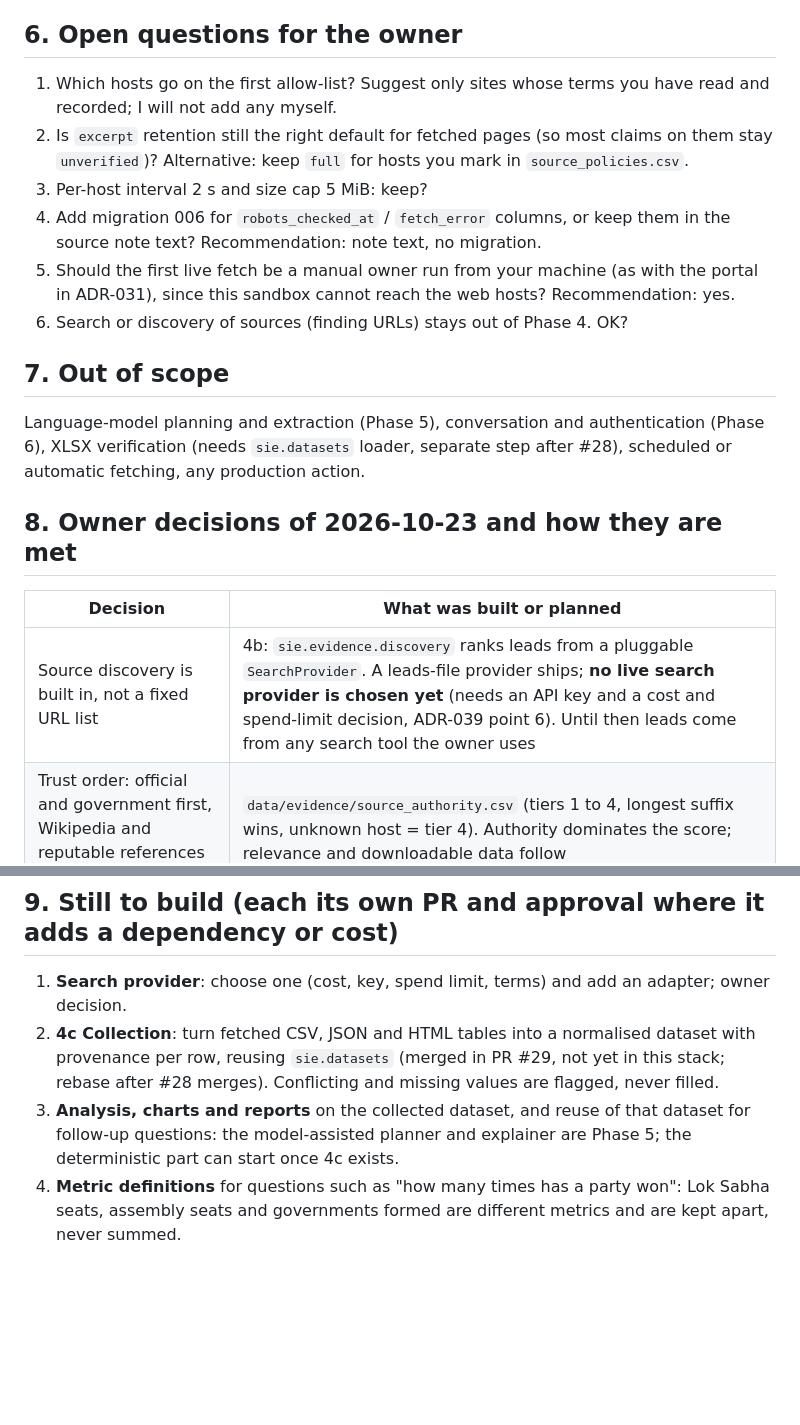
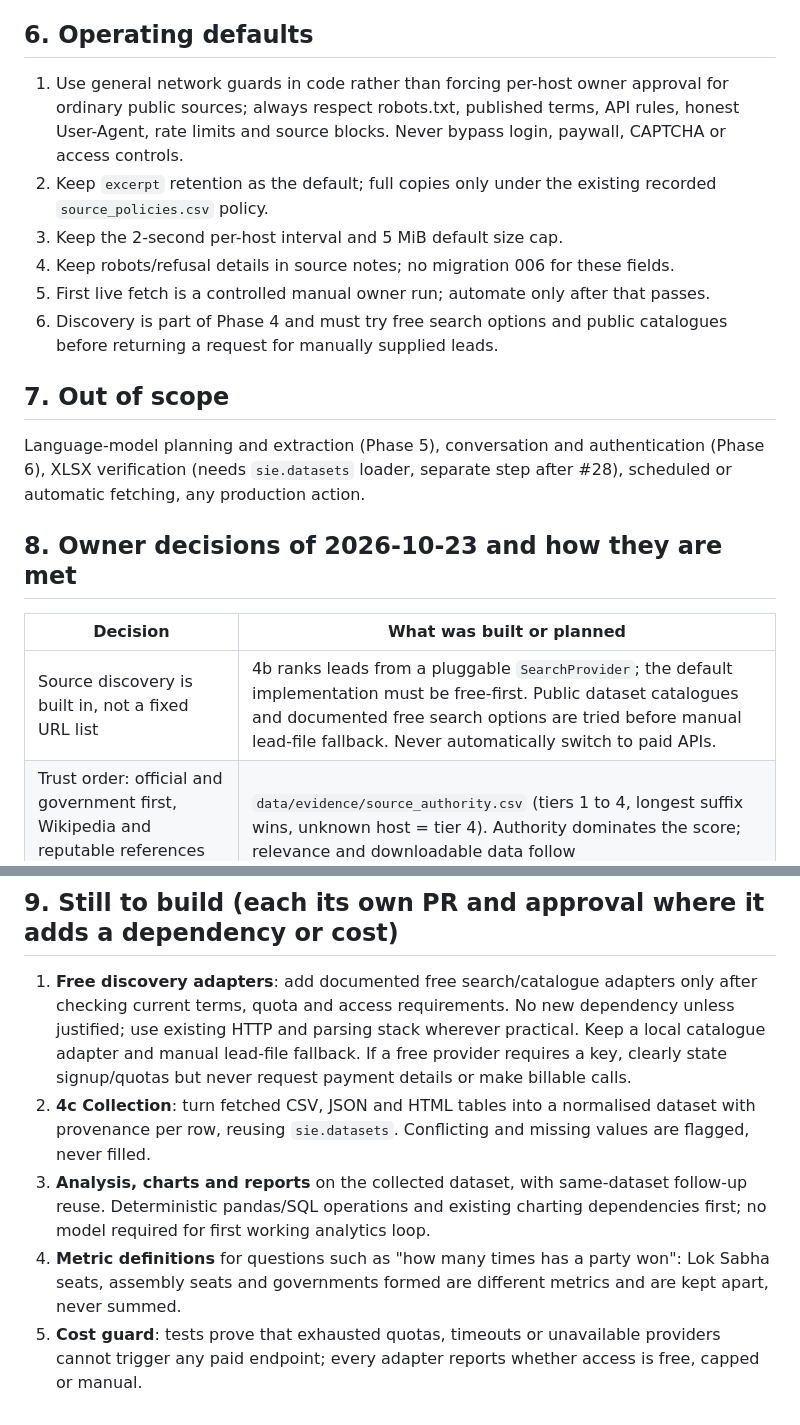
Before and after one commit to yourentertainments10-coder/ResearchFlow, a Markdown page: docs/PHASE4_WEB_RESEARCH_DESIGN.md, 2 parts joined by grey strips. GitHub-like rendering; blank space fills up the shorter version.

Commit message:
docs: make Phase 4 free-source-first

```diff
--- a/docs/PHASE4_WEB_RESEARCH_DESIGN.md
+++ b/docs/PHASE4_WEB_RESEARCH_DESIGN.md
@@ -43,13 +43,13 @@ Citations: an answer cites a web claim through its `EvidenceRef` (title, URL, re
 ## 5. Test plan
 Fake HTTP server and an injected `get`; no real network in CI. Unit: URL and host rules, SSRF address classification (loopback, RFC1918, link-local, IPv6, DNS rebinding case), robots parsing (allow, disallow, 5xx, 403, missing), redirect policy, content-type and size caps, rate limit with a fake clock, placeholder User-Agent refused. Integration (PostgreSQL): a fetched page becomes an excerpt source; a policy-allowed host keeps a full copy; same content twice is idempotent; two projects stay isolated; purge removes it; health reports it. Security: a test that no code path requests an unlisted host. Lint, format, the repo's checks.
 
-## 6. Open questions for the owner
-1. Which hosts go on the first allow-list? Suggest only sites whose terms you have read and recorded; I will not add any myself.
-2. Is `excerpt` retention still the right default for fetched pages (so most claims on them stay `unverified`)? Alternative: keep `full` for hosts you mark in `source_policies.csv`.
-3. Per-host interval 2 s and size cap 5 MiB: keep?
-4. Add migration 006 for `robots_checked_at` / `fetch_error` columns, or keep them in the source note text? Recommendation: note text, no migration.
-5. Should the first live fetch be a manual owner run from your machine (as with the portal in ADR-031), since this sandbox cannot reach the web hosts? Recommendation: yes.
-6. Search or discovery of sources (finding URLs) stays out of Phase 4. OK?
+## 6. Operating defaults
+1. Use general network guards in code rather than forcing per-host owner approval for ordinary public sources; always respect robots.txt, published terms, API rules, honest User-Agent, rate limits and source blocks. Never bypass login, paywall, CAPTCHA or access controls.
+2. Keep `excerpt` retention as the default; full copies only under the existing recorded `source_policies.csv` policy.
+3. Keep the 2-second per-host interval and 5 MiB default size cap.
+4. Keep robots/refusal details in source notes; no migration 006 for these fields.
+5. First live fetch is a controlled manual owner run; automate only after that passes.
+6. Discovery is part of Phase 4 and must try free search options and public catalogues before returning a request for manually supplied leads.
 
 ## 7. Out of scope
 Language-model planning and extraction (Phase 5), conversation and authentication (Phase 6), XLSX verification (needs `sie.datasets` loader, separate step after #28), scheduled or automatic fetching, any production action.
@@ -57,7 +57,7 @@ Language-model planning and extraction (Phase 5), conversation and authenticatio
 ## 8. Owner decisions of 2026-10-23 and how they are met
 | Decision | What was built or planned |
 |----------|---------------------------|
-| Source discovery is built in, not a fixed URL list | 4b: `sie.evidence.discovery` ranks leads from a pluggable `SearchProvider`. A leads-file provider ships; **no live search provider is chosen yet** (needs an API key and a cost and spend-limit decision, ADR-039 point 6). Until then leads come from any search tool the owner uses |
+| Source discovery is built in, not a fixed URL list | 4b ranks leads from a pluggable `SearchProvider`; the default implementation must be free-first. Public dataset catalogues and documented free search options are tried before manual lead-file fallback. Never automatically switch to paid APIs. |
 | Trust order: official and government first, Wikipedia and reputable references as secondary | `data/evidence/source_authority.csv` (tiers 1 to 4, longest suffix wins, unknown host = tier 4). Authority dominates the score; relevance and downloadable data follow |
 | Default excerpt plus URL, date and evidence; full copies only by policy | Unchanged from ADR-042; `sie evidence fetch` registers excerpts |
 | 2 s per host, 5 MiB, timeout | Settings `EVIDENCE_FETCH_INTERVAL_SECONDS` (minimum 2), `EVIDENCE_FETCH_MAX_BYTES`, `EVIDENCE_FETCH_TIMEOUT_SECONDS` |
@@ -66,7 +66,8 @@ Language-model planning and extraction (Phase 5), conversation and authenticatio
 | The fixed allow-list is dropped | Replaced by guards that apply to every host: https only, public addresses only, robots.txt obeyed, rate limit, stop on 403/429/5xx, caps. A blocked or unsuitable source is listed with its reason, and the next candidate is used |
 
 ## 9. Still to build (each its own PR and approval where it adds a dependency or cost)
-1. **Search provider**: choose one (cost, key, spend limit, terms) and add an adapter; owner decision.
-2. **4c Collection**: turn fetched CSV, JSON and HTML tables into a normalised dataset with provenance per row, reusing `sie.datasets` (merged in PR #29, not yet in this stack; rebase after #28 merges). Conflicting and missing values are flagged, never filled.
-3. **Analysis, charts and reports** on the collected dataset, and reuse of that dataset for follow-up questions: the model-assisted planner and explainer are Phase 5; the deterministic part can start once 4c exists.
+1. **Free discovery adapters**: add documented free search/catalogue adapters only after checking current terms, quota and access requirements. No new dependency unless justified; use existing HTTP and parsing stack wherever practical. Keep a local catalogue adapter and manual lead-file fallback. If a free provider requires a key, clearly state signup/quotas but never request payment details or make billable calls.
+2. **4c Collection**: turn fetched CSV, JSON and HTML tables into a normalised dataset with provenance per row, reusing `sie.datasets`. Conflicting and missing values are flagged, never filled.
+3. **Analysis, charts and reports** on the collected dataset, with same-dataset follow-up reuse. Deterministic pandas/SQL operations and existing charting dependencies first; no model required for first working analytics loop.
 4. **Metric definitions** for questions such as "how many times has a party won": Lok Sabha seats, assembly seats and governments formed are different metrics and are kept apart, never summed.
+5. **Cost guard**: tests prove that exhausted quotas, timeouts or unavailable providers cannot trigger any paid endpoint; every adapter reports whether access is free, capped or manual.
```
Also changed, not shown: other parts of docs/PHASE4_WEB_RESEARCH_DESIGN.md (+2 -2 lines).
